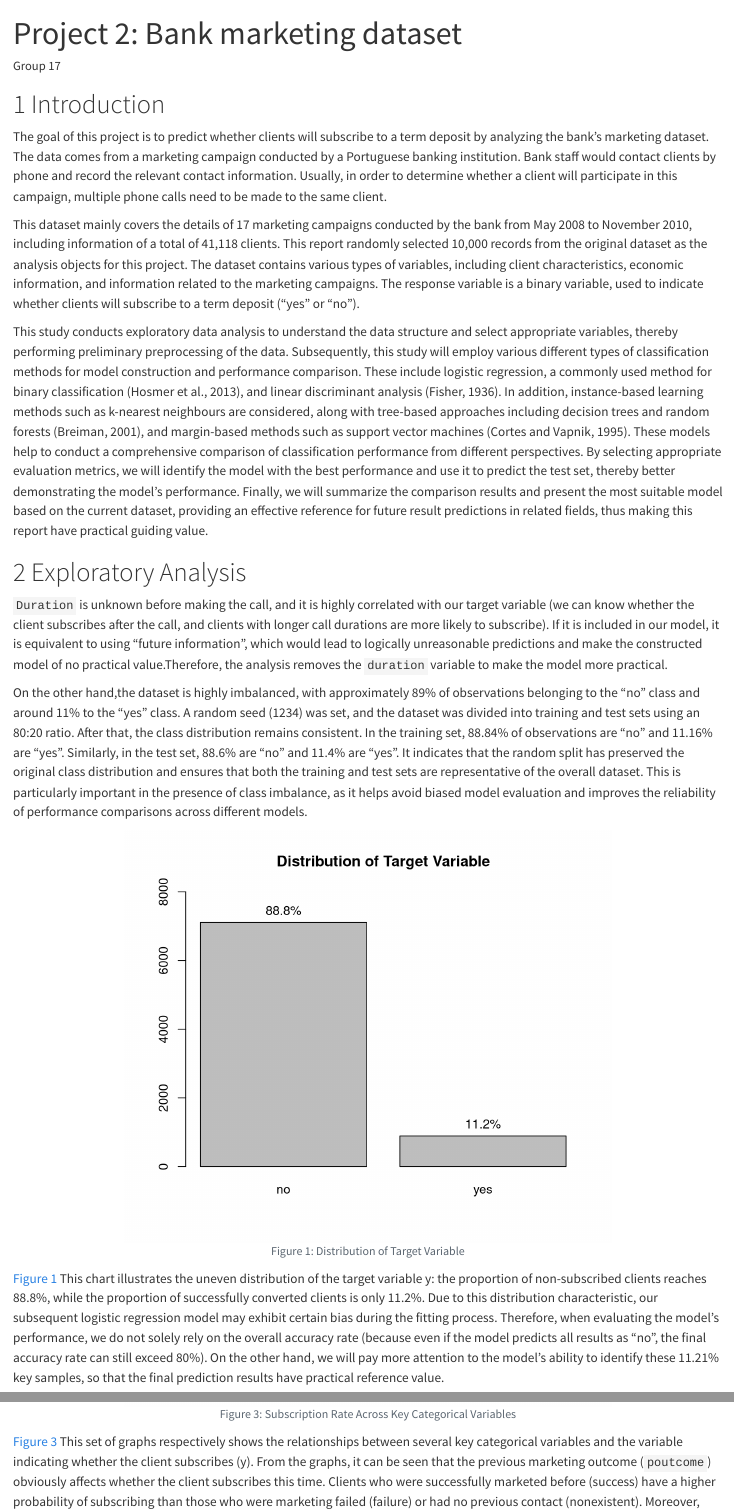
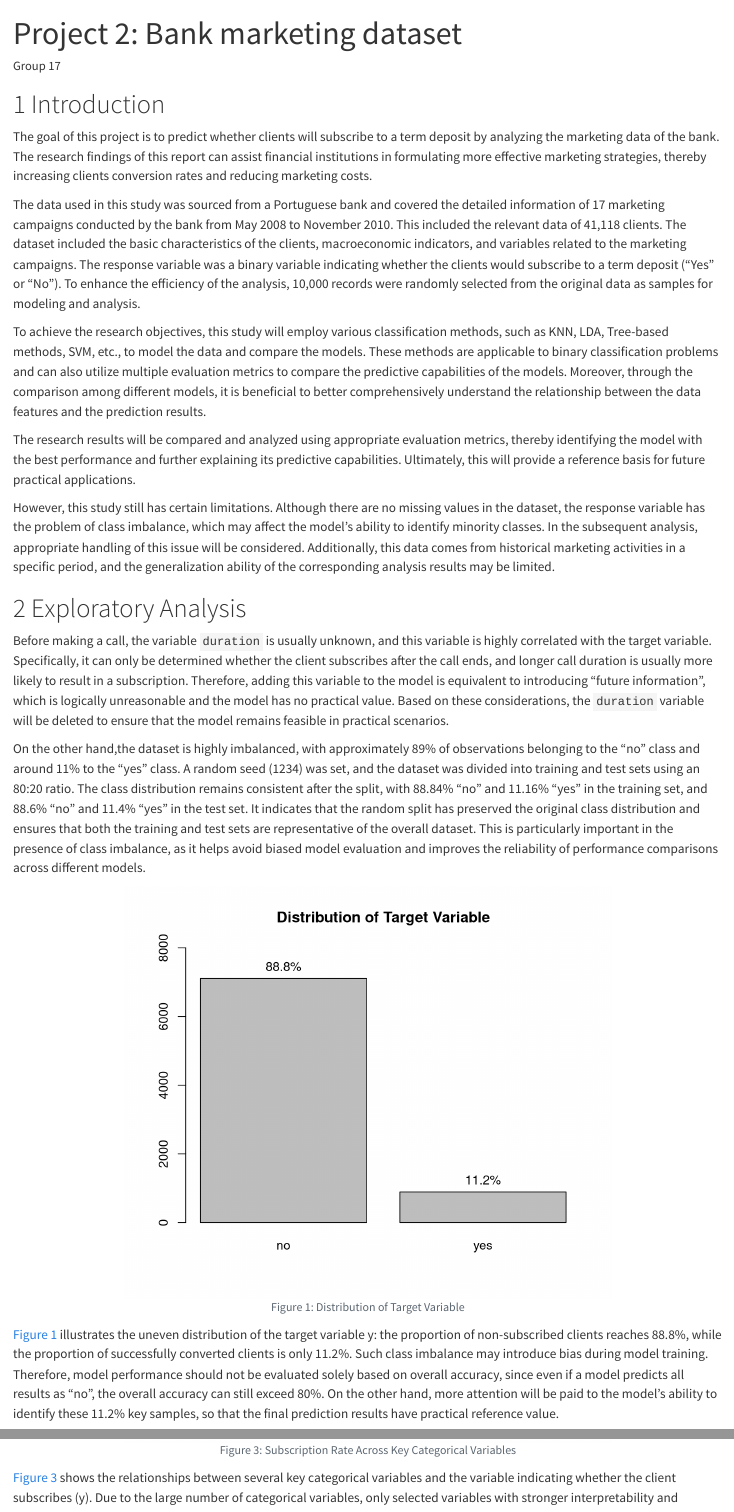
Before and after one commit to candice-li02/ML_Group17, a Quarto document (Intro and EDA.qmd): the page in a window 1100 px wide, from its top, and a second part further down, joined at a grey line. Rendered offline with R 4.5, knitr and Pandoc in place of Quarto, with nearby package versions; some code elsewhere in the file could not run offline.

Commit message:
better intro
把intro调整了一下 图标描述也调整了一下

````diff
--- a/Intro and EDA.qmd
+++ b/Intro and EDA.qmd
@@ -26,12 +26,15 @@ library(gridExtra)
 
 # Introduction {#sec-intro}
 
-The goal of this project is to predict whether clients will subscribe to a term deposit by analyzing the bank's marketing dataset. The data comes from a marketing campaign conducted by a Portuguese banking institution. Bank staff would contact clients by phone and record the relevant contact information. Usually, in order to determine whether a client will participate in this campaign, multiple phone calls need to be made to the same client.
+The goal of this project is to predict whether clients will subscribe to a term deposit by analyzing the marketing data of the bank. The research findings of this report can assist financial institutions in formulating more effective marketing strategies, thereby increasing clients conversion rates and reducing marketing costs.
 
-This dataset mainly covers the details of 17 marketing campaigns conducted by the bank from May 2008 to November 2010, including information of a total of 41,118 clients. This report randomly selected 10,000 records from the original dataset as the analysis objects for this project. The dataset contains various types of variables, including client characteristics, economic information, and information related to the marketing campaigns. The response variable is a binary variable, used to indicate whether clients will subscribe to a term deposit ("yes" or "no").
+The data used in this study was sourced from a Portuguese bank and covered the detailed information of 17 marketing campaigns conducted by the bank from May 2008 to November 2010. This included the relevant data of 41,118 clients. The dataset included the basic characteristics of the clients, macroeconomic indicators, and variables related to the marketing campaigns. The response variable was a binary variable indicating whether the clients would subscribe to a term deposit ("Yes" or "No"). To enhance the efficiency of the analysis, 10,000 records were randomly selected from the original data as samples for modeling and analysis.
 
-This study conducts exploratory data analysis to understand the data structure and select appropriate variables, thereby performing preliminary preprocessing of the data. Subsequently, this study will employ various different types of classification methods for model construction and performance comparison. These include logistic regression, a commonly used method for binary classification (Hosmer et al., 2013), and linear discriminant analysis (Fisher, 1936). In addition, instance-based learning methods such as k-nearest neighbours are considered, along with tree-based approaches including decision trees and random forests (Breiman, 2001), and margin-based methods such as support vector machines (Cortes and Vapnik, 1995). These models help to conduct a comprehensive comparison of classification performance from different perspectives. By selecting appropriate evaluation metrics, we will identify the model with the best performance and use it to predict the test set, thereby better demonstrating the model's performance. Finally, we will summarize the comparison results and present the most suitable model based on the current dataset, providing an effective reference for future result predictions in related fields, thus making this report have practical guiding value.
+To achieve the research objectives, this study will employ various classification methods, such as KNN, LDA, Tree-based methods, SVM, etc., to model the data and compare the models. These methods are applicable to binary classification problems and can also utilize multiple evaluation metrics to compare the predictive capabilities of the models. Moreover, through the comparison among different models, it is beneficial to better comprehensively understand the relationship between the data features and the prediction results.
 
+The research results will be compared and analyzed using appropriate evaluation metrics, thereby identifying the model with the best performance and further explaining its predictive capabilities. Ultimately, this will provide a reference basis for future practical applications.
+
+However, this study still has certain limitations. Although there are no missing values in the dataset, the response variable has the problem of class imbalance, which may affect the model's ability to identify minority classes. In the subsequent analysis, appropriate handling of this issue will be considered. Additionally, this data comes from historical marketing activities in a specific period, and the generalization ability of the corresponding analysis results may be limited.
 
 # Exploratory Analysis {#sec-EA}
 
@@ -47,3 +50,6 @@ bank <- read.csv("group_17.csv", header=TRUE)
 
 summary(bank)
 
+#1. Target people for subscription: Primarily young and middle-aged individuals (with an average age of 40), the majority of whom are new  clients (never having been contacted before, most of pdays are 999).
+#2. Call situation: There is an obvious variation in call duration (ranging from 1 to 82 (4918/60)minutes), indicating that there are differences in client responses;also, some clients have been contacted excessively (up to 37 times in the campaign).
+#3. External economic background: The interest rate fluctuations in this data are relatively obvious (ranging of euribor3m from 0.6% to 5.0%), and sometimes changes in the external economic environment may affect clients' willingness to deposit.
@@ -63,9 +66,9 @@ skim(bank)
 
 ```
 
-`Duration` is unknown before making the call, and it is highly correlated with our target variable (we can know whether the client subscribes after the call, and clients with longer call durations are more likely to subscribe). If it is included in our model, it is equivalent to using "future information", which would lead to logically unreasonable predictions and make the constructed model of no practical value.Therefore, the analysis removes the `duration` variable to make the model more practical.
+Before making a call, the variable `duration` is usually unknown, and this variable is highly correlated with the target variable. Specifically, it can only be determined whether the client subscribes after the call ends, and longer call duration is usually more likely to result in a subscription. Therefore, adding this variable to the model is equivalent to introducing "future information", which is logically unreasonable and the model has no practical value. Based on these considerations, the `duration` variable will be deleted to ensure that the model remains feasible in practical scenarios.
 
-On the other hand,the dataset is highly imbalanced, with approximately 89% of observations belonging to the "no" class and around 11% to the "yes" class. A random seed (1234) was set, and the dataset was divided into training and test sets using an 80:20 ratio. After that, the class distribution remains consistent. In the training set, 88.84% of observations are "no" and 11.16% are "yes". Similarly, in the test set, 88.6% are "no" and 11.4% are "yes". It indicates that the random split has preserved the original class distribution and ensures that both the training and test sets are representative of the overall dataset. This is particularly important in the presence of class imbalance, as it helps avoid biased model evaluation and improves the reliability of performance comparisons across different models.
+On the other hand,the dataset is highly imbalanced, with approximately 89% of observations belonging to the "no" class and around 11% to the "yes" class. A random seed (1234) was set, and the dataset was divided into training and test sets using an 80:20 ratio. The class distribution remains consistent after the split, with 88.84% “no” and 11.16% “yes” in the training set, and 88.6% “no” and 11.4% “yes” in the test set. It indicates that the random split has preserved the original class distribution and ensures that both the training and test sets are representative of the overall dataset. This is particularly important in the presence of class imbalance, as it helps avoid biased model evaluation and improves the reliability of performance comparisons across different models.
 
 ```{r}
 #| echo: false
@@ -139,7 +142,7 @@ prop.table(table(test_data$y))
 
 #table(bank$y)
 
-prop <- prop.table(table(train_data$y))
+prop <- prop.table(table(train_data$y)) # to calculate the proportion
 
 bp <- barplot(table(train_data$y),
         main="Distribution of Target Variable", ylim=c(0,8000))
@@ -147,7 +150,7 @@ text(bp, table(train_data$y), paste0(round(prop*100, 1), "%"), pos = 3)#to add t
 
 ```
 
-@fig-scat1 This chart illustrates the uneven distribution of the target variable y: the proportion of non-subscribed clients reaches 88.8%, while the proportion of successfully converted clients is only 11.2%. Due to this distribution characteristic, our subsequent logistic regression model may exhibit certain bias during the fitting process. Therefore, when evaluating the model's performance, we do not solely rely on the overall accuracy rate (because even if the model predicts all results as "no", the final accuracy rate can still exceed 80%). On the other hand, we will pay more attention to the model's ability to identify these 11.21% key samples, so that the final prediction results have practical reference value.
+@fig-scat1 illustrates the uneven distribution of the target variable y: the proportion of non-subscribed clients reaches 88.8%, while the proportion of successfully converted clients is only 11.2%. Such class imbalance may introduce bias during model training. Therefore, model performance should not be evaluated solely based on overall accuracy, since even if a model predicts all results as "no", the overall accuracy can still exceed 80%. On the other hand, more attention will be paid to the model's ability to identify these 11.2% key samples, so that the final prediction results have practical reference value.
 
 ```{r}
 #| echo: false
@@ -255,15 +258,15 @@ test_data$emp.var.rate <- NULL
 #| message: false
 #| include: false
 
-# to have a look at category variable
-# x and y are all category variable ,so i use proportion to better show the relationship between them,to see who is more likely to subscribe( set  position = "fill" to show the proportion barplot)
+# to have a look at categorical variables
+# x and y are all categorical variables, so i use proportion to better show the relationship between them, to see who is more likely to subscribe( set  position = "fill" to show the stacked percentage bar chart)
 
 ggplot(train_data, aes(job, fill = y)) + geom_bar(position = "fill")
 # can see clear difference
 
 ggplot(train_data, aes(marital, fill = y)) + geom_bar(position = "fill")
 # table(train_data$marital)
-# difference is not very clear.Just 13 records are "unknown".So it's possible most of this type is "no".
+# difference is not very clear. Just 13 records are "unknown". So it's possible most of this type is "no".
 
 ggplot(train_data, aes(education, fill = y)) + geom_bar(position = "fill")
 # can see clear difference
@@ -274,7 +277,7 @@ ggplot(train_data, aes(default, fill = y)) + geom_bar(position = "fill")
 
 table(train_data$default)
 
-# Since the variable default only has two values, "no" and "unknown", and over 79% of the cases are "no" with no "yes", the available information is extremely limited. Therefore, we have decided to remove this variable.
+# Since the variable default only has two values, "no" and "unknown", and over 79% of the cases are "no" with no instances of "yes", the available information is extremely limited. Therefore, we have decided to remove this variable.
 
 train_data$default <- NULL
 test_data$default <- NULL
@@ -348,5 +351,5 @@ grid.arrange(p1, p2, p3, p4, ncol = 2,
 
 ```
 
-@fig-scat3 This set of graphs respectively shows the relationships between several key categorical variables and the variable indicating whether the client subscribes (y). From the graphs, it can be seen that the previous marketing outcome (`poutcome`) obviously affects whether the client subscribes this time. Clients who were successfully marketed before (success) have a higher probability of subscribing than those who were marketing failed (failure) or had no previous contact (nonexistent). Moreover, there are certain differences between different occupations (`job`) and educational levels (`education`), indicating that the social characteristics of the clients may have an impact on the subscription decision. At the same time, there are also certain differences in contact methods (`contact`), with clients contacted via mobile phone (cellular) having a slightly higher chance of subscribing than those contacted via telephone (telephone).
+@fig-scat3 shows the relationships between several key categorical variables and the variable indicating whether the client subscribes (y). Due to the large number of categorical variables, only selected variables with stronger interpretability and potential relevance to the target variable are presented. From the graphs, it can be seen that the previous marketing outcome (`poutcome`) obviously affects whether the client subscribes this time. Clients who were successfully marketed before (success) have a higher probability of subscribing than those who were marketing failed (failure) or had no previous contact (nonexistent). Moreover, there are certain differences between different occupations (`job`) and educational levels (`education`), indicating that the social characteristics of the clients may have an impact on the subscription decision. At the same time, there are also certain differences in contact methods (`contact`), with clients contacted via mobile phone (cellular) having a slightly higher chance of subscribing than those contacted via telephone.
 
````
Also changed, not shown: .RData (added), Intro and EDA.html, Intro and EDA.qmd (30 more changed lines), 1 other file.
